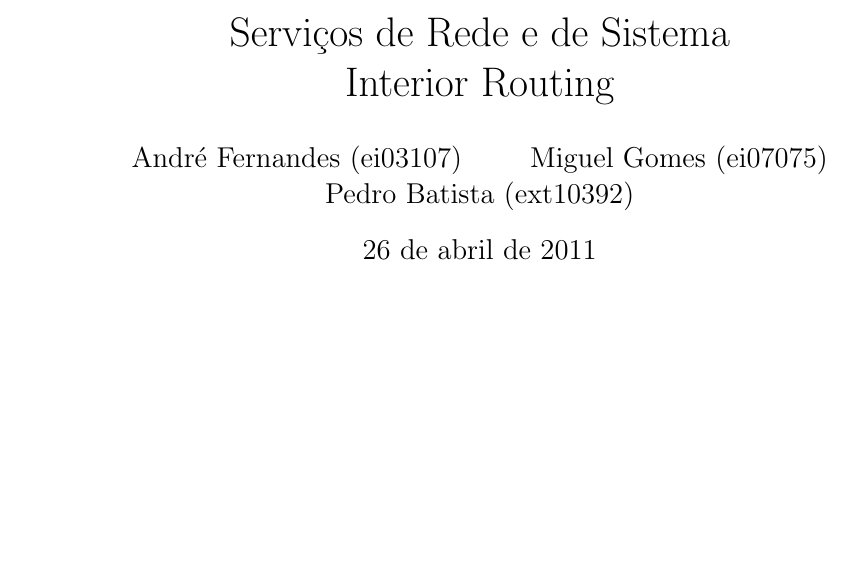
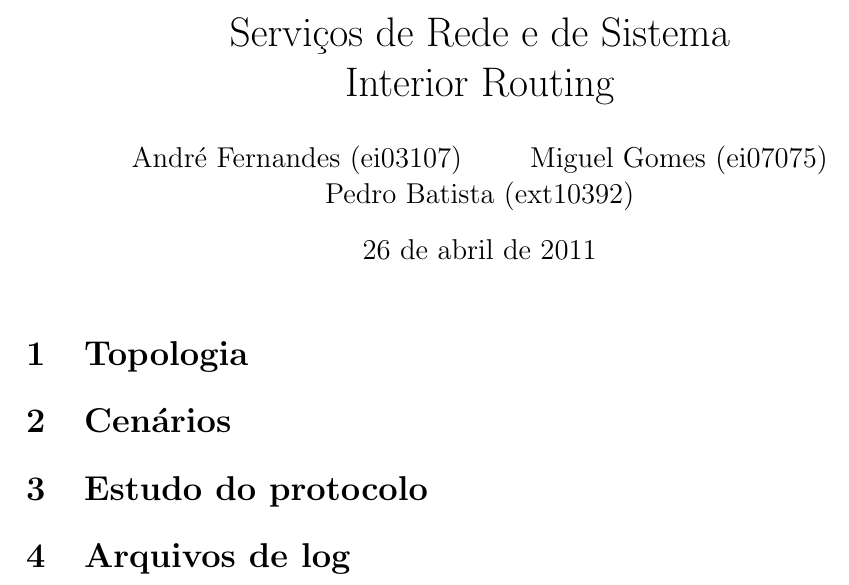
Before and after one commit to pedosb/srsi, a LaTeX document (lab2/relatorio.tex): part of the page, cut so that both start at the same text, the shorter picture padded with empty space. Compiled offline with pdfLaTeX.

Commit message:
Divisões

```diff
--- a/lab2/relatorio.tex
+++ b/lab2/relatorio.tex
@@ -23,4 +23,12 @@ Interior Routing }
 
 \maketitle
 
+\section{Topologia}
+
+\section{Cenários}
+
+\section{Estudo do protocolo}
+
+\section{Arquivos de log}
+
 \end{document}
```
